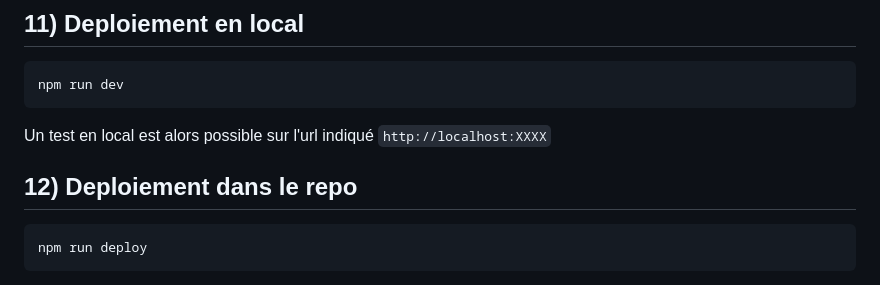
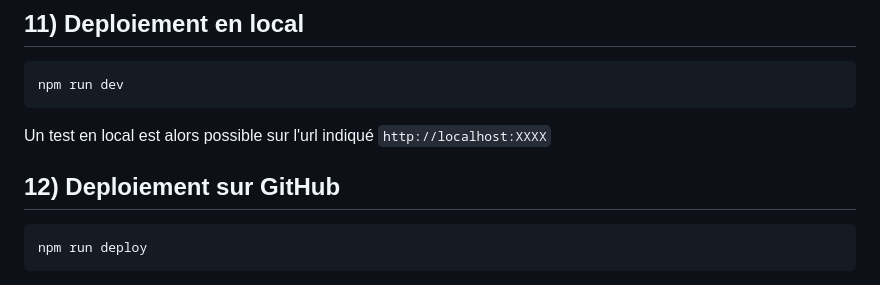
Before and after one commit to TcharlyMusic/ViteProject, a Markdown page: README.md, the part around one of its changes. Drawn GitHub-style.

````diff
--- a/README.md
+++ b/README.md
@@ -130,7 +147,8 @@ npm run dev
 ```
 Un test en local est alors possible sur l'url indiqué `http://localhost:XXXX`
 
-## 12) Deploiement dans le repo
+<a name="#ViteProject-12"></a>
+## 12) Deploiement sur GitHub
 ```bash
 npm run deploy
 ```
````
Also changed, not shown: other parts of README.md (+26 -9 lines).
